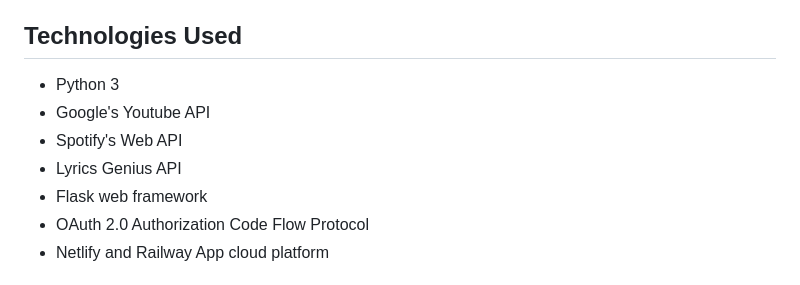
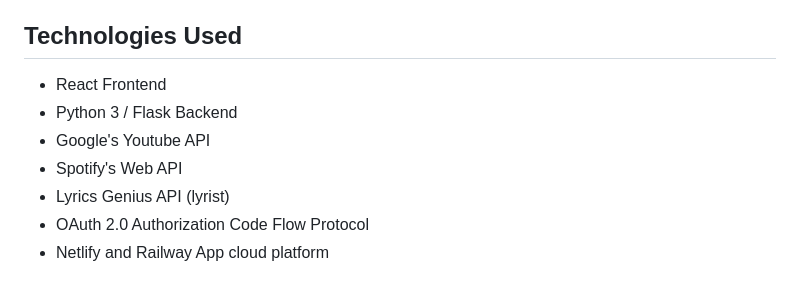
Before and after one commit to khanglam/Youtube2Spotify, a Markdown page: README.md, the part around the change. Drawn GitHub-style.

```diff
--- a/README.md
+++ b/README.md
@@ -6,11 +6,11 @@ __Note__: Upon authentication for your Spotify and YouTube accounts, be assured
 
 ## Technologies Used
 
-- Python 3
+- React Frontend
+- Python 3 / Flask Backend
 - Google's Youtube API
 - Spotify's Web API
-- Lyrics Genius API
-- Flask web framework
+- Lyrics Genius API (lyrist)
 - OAuth 2.0 Authorization Code Flow Protocol
 - Netlify and Railway App cloud platform
 
```
